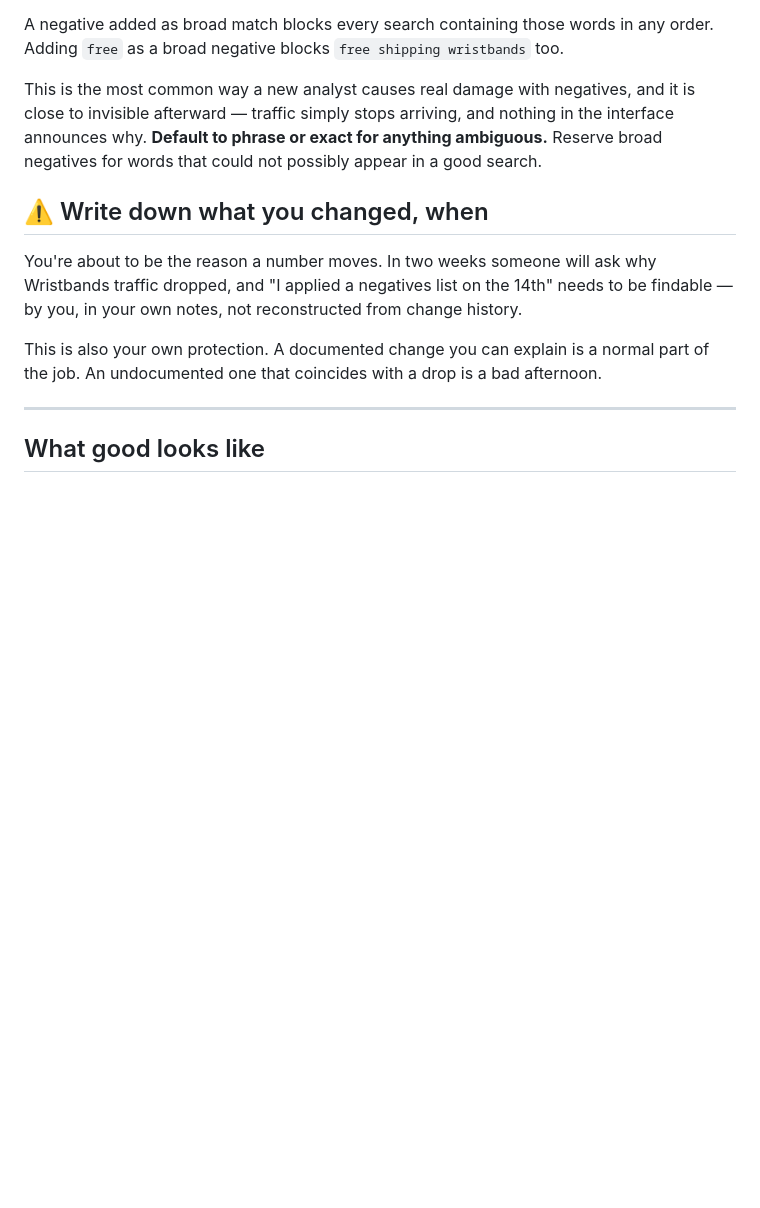
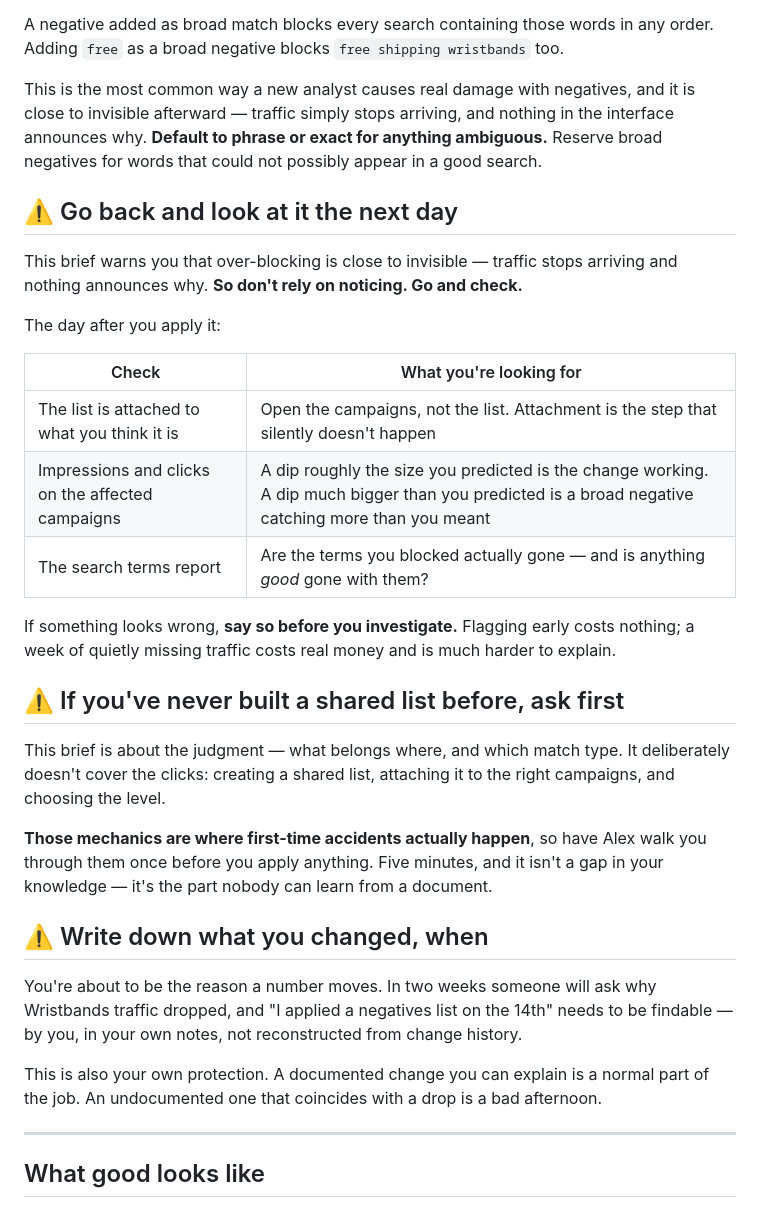
Before and after one commit to langtonac300/brady-new-hire-Allaina, a Markdown page: 03-projects/t2-03-negative-keyword-build-v1.md, the part around the change. Rendered like a GitHub page; blank space fills up the shorter version.

```diff
--- a/03-projects/t2-03-negative-keyword-build-v1.md
+++ b/03-projects/t2-03-negative-keyword-build-v1.md
@@ -81,6 +81,32 @@ close to invisible afterward — traffic simply stops arriving, and nothing in t
 announces why. **Default to phrase or exact for anything ambiguous.** Reserve broad
 negatives for words that could not possibly appear in a good search.
 
+## ⚠️ Go back and look at it the next day
+
+This brief warns you that over-blocking is close to invisible — traffic stops arriving and
+nothing announces why. **So don't rely on noticing. Go and check.**
+
+The day after you apply it:
+
+| Check | What you're looking for |
+|---|---|
+| The list is attached to what you think it is | Open the campaigns, not the list. Attachment is the step that silently doesn't happen |
+| Impressions and clicks on the affected campaigns | A dip roughly the size you predicted is the change working. A dip much bigger than you predicted is a broad negative catching more than you meant |
+| The search terms report | Are the terms you blocked actually gone — and is anything *good* gone with them? |
+
+If something looks wrong, **say so before you investigate.** Flagging early costs nothing;
+a week of quietly missing traffic costs real money and is much harder to explain.
+
+## ⚠️ If you've never built a shared list before, ask first
+
+This brief is about the judgment — what belongs where, and which match type. It deliberately
+doesn't cover the clicks: creating a shared list, attaching it to the right campaigns, and
+choosing the level.
+
+**Those mechanics are where first-time accidents actually happen**, so have Alex walk you
+through them once before you apply anything. Five minutes, and it isn't a gap in your
+knowledge — it's the part nobody can learn from a document.
+
 ## ⚠️ Write down what you changed, when
 
 You're about to be the reason a number moves. In two weeks someone will ask why Wristbands
```
Also changed, not shown: 03-projects/t1-01-account-tour.md (+14 -3 lines), 03-projects/t2-01-sqr-predict-then-compare.md (+18 -3 lines).
